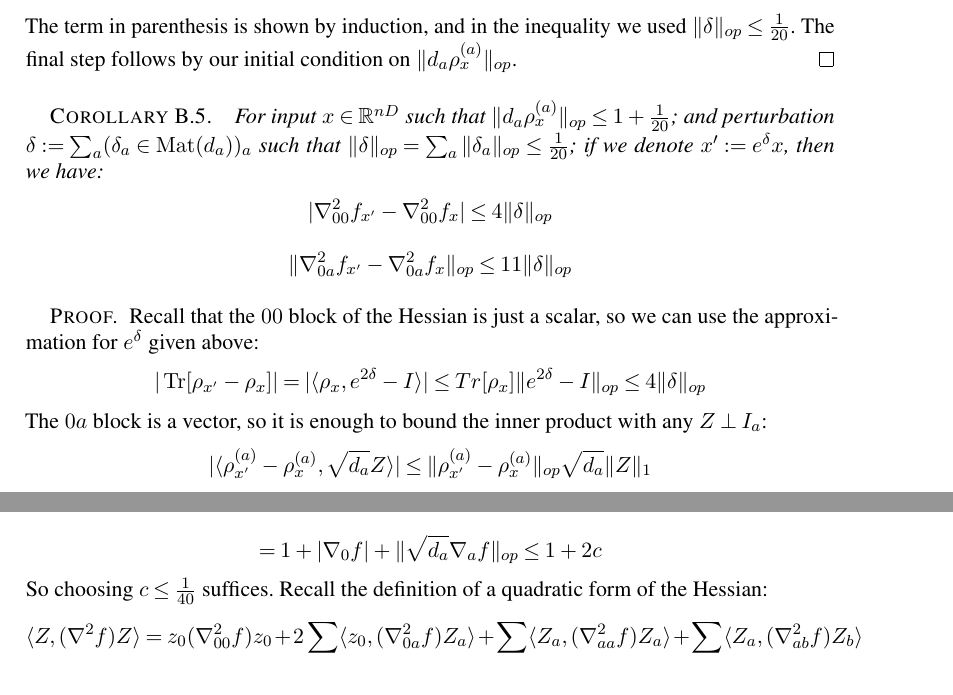
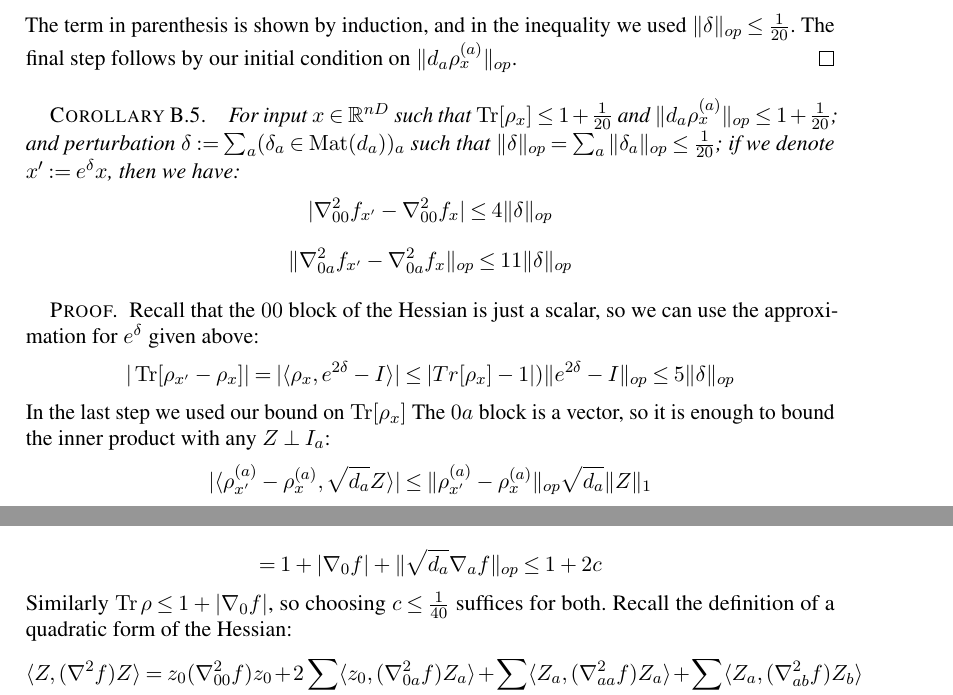
Before and after one commit to colefranks/MatrixNormalShrinkFlop, a LaTeX document (tensor-mle.tex): two parts of pages 34 and 36 of 43, joined at a grey line, cut so that both start at the same text. Compiled offline with pdfLaTeX.

Commit message:
fixed 0-block condition in Cor B5 (robustness)

```diff
--- a/tensor-mle.tex
+++ b/tensor-mle.tex
@@ -1993,14 +1993,15 @@ The term in parenthesis is shown by induction, and in the inequality we used $\|
 \end{proof}
 
 \begin{corollary} \label{constantRobustness}
-For input $\samp \in \R^{nD}$ such that $\|d_{a} \rho_{\samp}^{(a)}\|_{op} \leq 1 + \frac{1}{20}$; and perturbation $\delta := \sum_{a} (\delta_{a} \in \mat(d_{a}))_{a}$ such that $\|\delta\|_{op} = \sum_{a} \|\delta_{a}\|_{op} \leq \frac{1}{20}$; if we denote $\samp' := e^{\delta} \samp$, then we have:
+For input $\samp \in \R^{nD}$ such that $\tr[\rho_{\samp}] \leq 1 + \frac{1}{20}$ and $\|d_{a} \rho_{\samp}^{(a)}\|_{op} \leq 1 + \frac{1}{20}$; and perturbation $\delta := \sum_{a} (\delta_{a} \in \mat(d_{a}))_{a}$ such that $\|\delta\|_{op} = \sum_{a} \|\delta_{a}\|_{op} \leq \frac{1}{20}$; if we denote $\samp' := e^{\delta} \samp$, then we have:
 \[ |\nabla^{2}_{00} f_{\samp'} - \nabla^{2}_{00} f_{\samp}| \leq 4 \|\delta\|_{op}     \]
 \[ \|\nabla^{2}_{0a} f_{\samp'} - \nabla^{2}_{0a} f_{\samp}\|_{op} \leq 11 \|\delta\|_{op}    \]
 %\AR{Not really op norm here, just traceless part. Is there a notation for this?}
 \end{corollary}
 \begin{proof}
 Recall that the $00$ block of the Hessian is just a scalar, so we can use the approximation for $e^{\delta}$ given above:
-\[ |\tr[\rho_{\samp'} - \rho_{\samp}]| = |\langle \rho_{\samp}, e^{2\delta} - I \rangle| \leq Tr[\rho_{x}] \|e^{2 \delta} - I\|_{op} \leq 4 \|\delta\|_{op}     \]
+\[ |\tr[\rho_{\samp'} - \rho_{\samp}]| = |\langle \rho_{\samp}, e^{2\delta} - I \rangle| \leq |Tr[\rho_{\samp}]-1|) \|e^{2 \delta} - I\|_{op} \leq 5 \|\delta\|_{op}     \]
+In the last step we used our bound on $\tr[\rho_{\samp}]$
 The $0a$ block is a vector, so it is enough to bound the inner product with any $Z \perp I_{a}$:
 \[ |\langle \rho_{\samp'}^{(a)} - \rho_{\samp}^{(a)}, \sqrt{d_{a}} Z \rangle| \leq \|\rho_{\samp'}^{(a)} - \rho_{\samp}^{(a)}\|_{op} \sqrt{d_{a}} \|Z\|_{1} \]
 From here we can use the same iterative strategy as in the proof of \cref{diagRobustness}:
@@ -2094,7 +2095,7 @@ Now it is a simple matter of combining terms.
 The above corollaries (\ref{constantRobustness},\ref{diagRobustness},\ref{offdiagRobustness}) require bounds on $\rho^{(a)}$, which are implied by the conditions on the gradient:
 \[ \|d_{a} \rho^{(a)}\|_{op} \leq 1 + |Tr \rho - 1| + \|d_{a} \rho^{(a)} - (Tr \rho) I_{d_{a}} \|_{op}    \]
 \[ = 1 + |\nabla_{0} f| + \|\sqrt{d_{a}} \nabla_{a} f\|_{op} \leq 1 + 2c     \]
-So choosing $c \leq \frac{1}{40}$ suffices.
+Similarly $\tr \rho \leq 1 + |\nabla_{0} f|$, so choosing $c \leq \frac{1}{40}$ suffices for both.
 Recall the definition of a quadratic form of the Hessian:
 \[ \langle Z, (\nabla^{2} f) Z \rangle = z_{0} (\nabla^{2}_{00} f) z_{0} + 2 \sum_{a} \langle z_{0}, (\nabla^{2}_{0a} f) Z_{a} \rangle + \sum_{a} \langle Z_{a}, (\nabla^{2}_{aa} f) Z_{a} \rangle + \sum_{a \neq b} \langle Z_{a}, (\nabla^{2}_{ab} f) Z_{b} \rangle     \]
 %\[ \langle Z, (\nabla^{2} f) Z \rangle = \langle Z, (\nabla^{2} F) Z \rangle + \langle Z, (\nabla^{2} f - \nabla^{2} F) Z \rangle     \]
```
